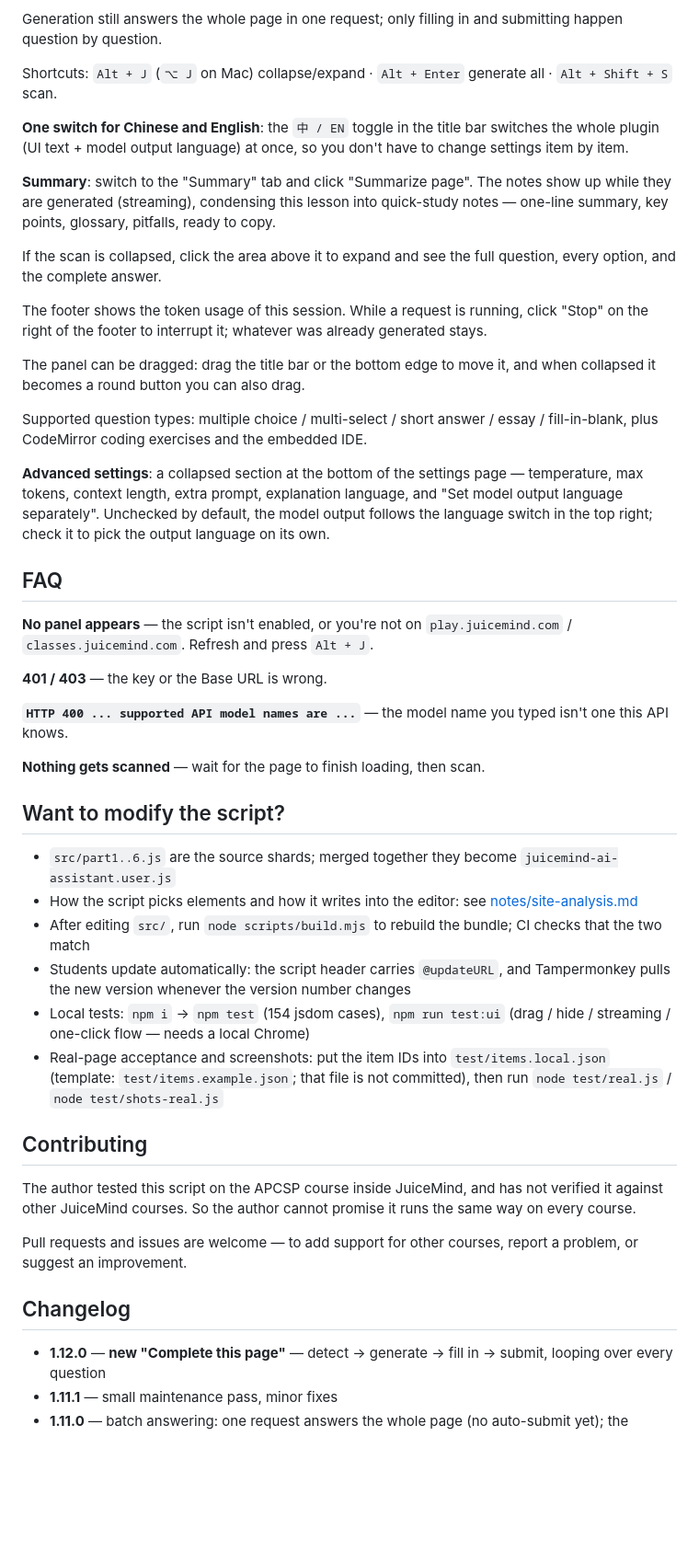
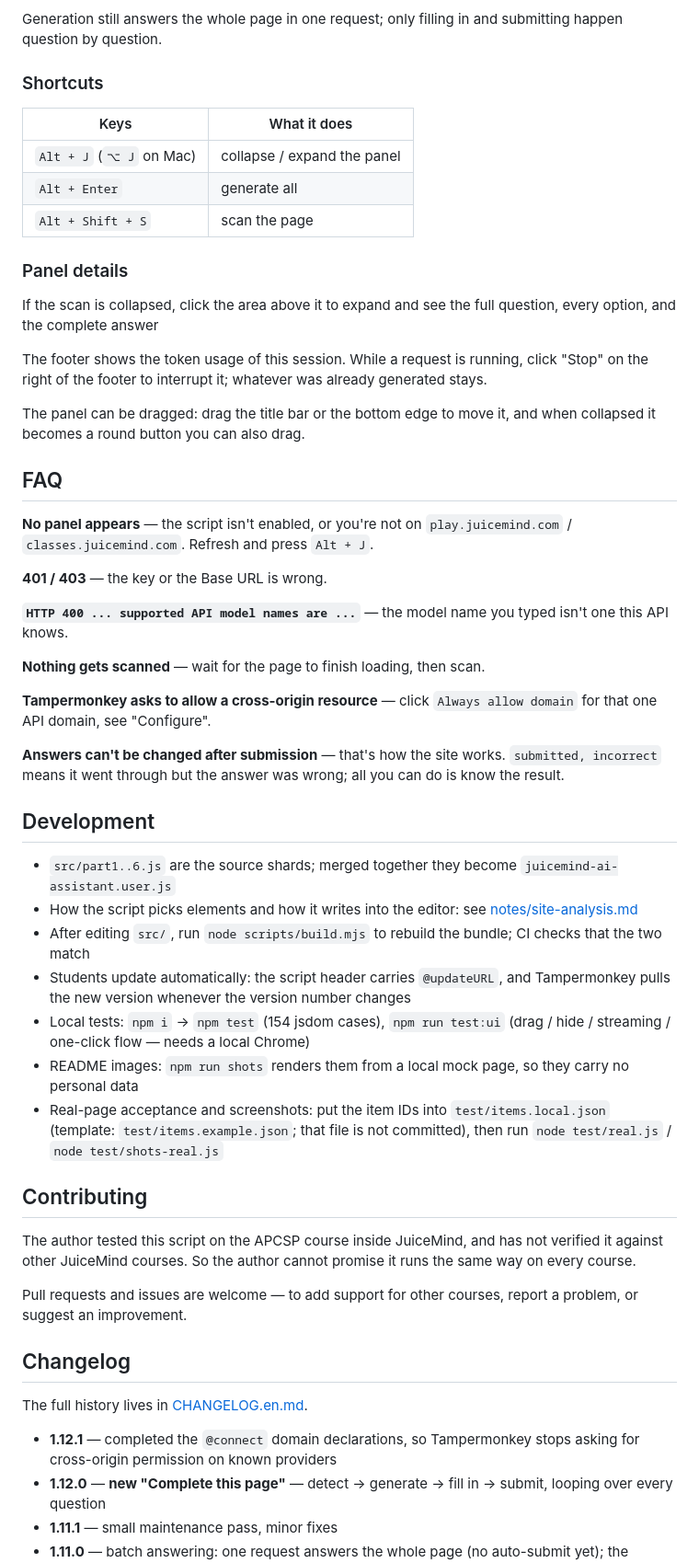
Before and after one commit to tev6/JuiceMind-Auto, a Markdown page: README.md, the part around one of its changes. Shown at 92% size. GitHub-like rendering; blank space fills up the shorter version.

```diff
--- a/README.md
+++ b/README.md
@@ -46,21 +82,21 @@ A `submit failed` badge means it did not go through (no button found, the button
 
 Generation still answers the whole page in one request; only filling in and submitting happen question by question.
 
-Shortcuts: `Alt + J` (`⌥ J` on Mac) collapse/expand · `Alt + Enter` generate all · `Alt + Shift + S` scan.
+### Shortcuts
 
-**One switch for Chinese and English**: the `中 / EN` toggle in the title bar switches the whole plugin (UI text + model output language) at once, so you don't have to change settings item by item.
+| Keys | What it does |
+| --- | --- |
+| `Alt + J` (`⌥ J` on Mac) | collapse / expand the panel |
+| `Alt + Enter` | generate all |
+| `Alt + Shift + S` | scan the page |
 
-**Summary**: switch to the "Summary" tab and click "Summarize page". The notes show up while they are generated (streaming), condensing this lesson into quick-study notes — one-line summary, key points, glossary, pitfalls, ready to copy.
+### Panel details
 
-If the scan is collapsed, click the area above it to expand and see the full question, every option, and the complete answer.
+If the scan is collapsed, click the area above it to expand and see the full question, every option, and the complete answer
 
 The footer shows the token usage of this session. While a request is running, click "Stop" on the right of the footer to interrupt it; whatever was already generated stays.
 
 The panel can be dragged: drag the title bar or the bottom edge to move it, and when collapsed it becomes a round button you can also drag.
-
-Supported question types: multiple choice / multi-select / short answer / essay / fill-in-blank, plus CodeMirror coding exercises and the embedded IDE.
-
-**Advanced settings**: a collapsed section at the bottom of the settings page — temperature, max tokens, context length, extra prompt, explanation language, and "Set model output language separately". Unchecked by default, the model output follows the language switch in the top right; check it to pick the output language on its own.
 
 ## FAQ
 
@@ -72,13 +108,18 @@ Supported question types: multiple choice / multi-select / short answer / essay
 
 **Nothing gets scanned** — wait for the page to finish loading, then scan.
 
-## Want to modify the script?
+**Tampermonkey asks to allow a cross-origin resource** — click `Always allow domain` for that one API domain, see "Configure".
+
+**Answers can't be changed after submission** — that's how the site works. `submitted, incorrect` means it went through but the answer was wrong; all you can do is know the result.
+
+## Development
 
 - `src/part1..6.js` are the source shards; merged together they become `juicemind-ai-assistant.user.js`
 - How the script picks elements and how it writes into the editor: see [notes/site-analysis.md](notes/site-analysis.md)
 - After editing `src/`, run `node scripts/build.mjs` to rebuild the bundle; CI checks that the two match
 - Students update automatically: the script header carries `@updateURL`, and Tampermonkey pulls the new version whenever the version number changes
 - Local tests: `npm i` → `npm test` (154 jsdom cases), `npm run test:ui` (drag / hide / streaming / one-click flow — needs a local Chrome)
+- README images: `npm run shots` renders them from a local mock page, so they carry no personal data
 - Real-page acceptance and screenshots: put the item IDs into `test/items.local.json` (template: `test/items.example.json`; that file is not committed), then run `node test/real.js` / `node test/shots-real.js`
 
 ## Contributing
@@ -89,6 +130,9 @@ Pull requests and issues are welcome — to add support for other courses, repor
 
 ## Changelog
 
+The full history lives in [CHANGELOG.en.md](CHANGELOG.en.md).
+
+- **1.12.1** — completed the `@connect` domain declarations, so Tampermonkey stops asking for cross-origin permission on known providers
 - **1.12.0** — **new "Complete this page"** — detect → generate → fill in → submit, looping over every question
 - **1.11.1** — small maintenance pass, minor fixes
 - **1.11.0** — batch answering: one request answers the whole page (no auto-submit yet); the prompt kept shrinking (500→240 tokens). On a 5-question page the input dropped from 1966 to 587 tokens (−70%).
```
Also changed, not shown: other parts of README.md (+42 -17 lines), CHANGELOG.en.md (added, +74 -0 lines), CHANGELOG.md (added, +74 -0 lines), README.zh-CN.md (+61 -26 lines), notes/keystroke-history.md (+1 -1 lines), docs/img/panel-en.png (added), docs/img/panel.png (added), docs/img/summary.png (added), 4 other files.
